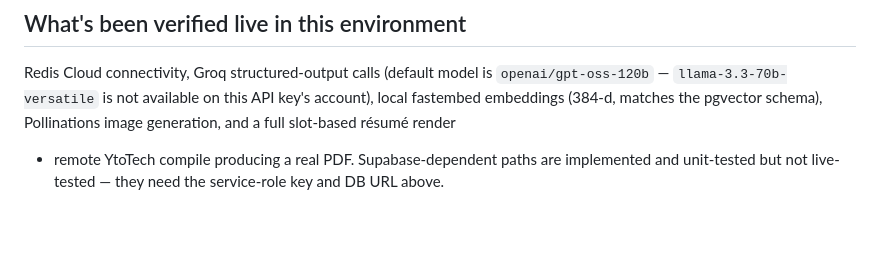
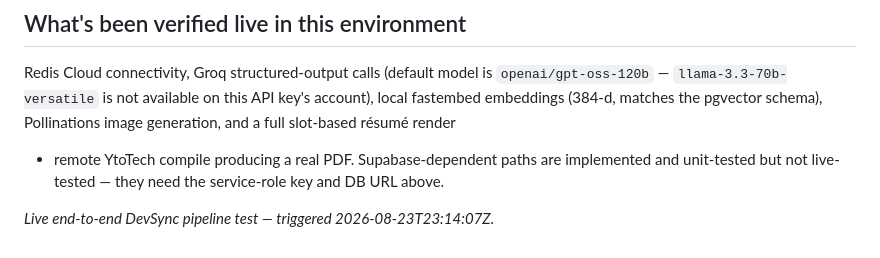
Before and after one commit to SuprioBM/System-Automation, a Markdown page: README.md, the part around the change. GitHub-like rendering; blank space fills up the shorter version.

Commit message:
test: verify end-to-end DevSync pipeline
DevSync-Publish: true

```diff
--- a/README.md
+++ b/README.md
@@ -62,3 +62,5 @@ schema), Pollinations image generation, and a full slot-based résumé render
 + remote YtoTech compile producing a real PDF. Supabase-dependent paths are
 implemented and unit-tested but not live-tested — they need the service-role
 key and DB URL above.
+
+_Live end-to-end DevSync pipeline test — triggered 2026-08-23T23:14:07Z._
```
